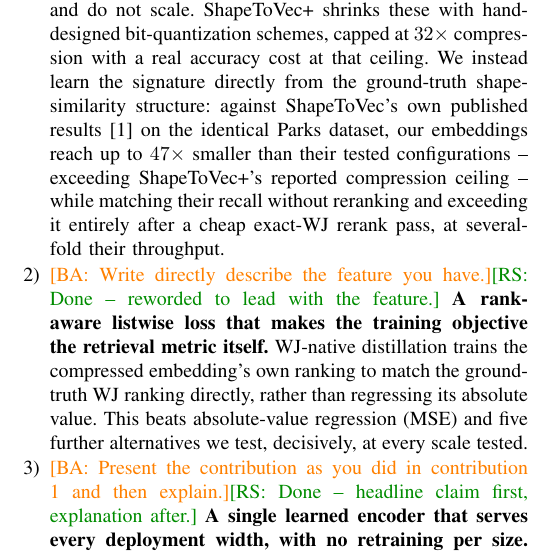
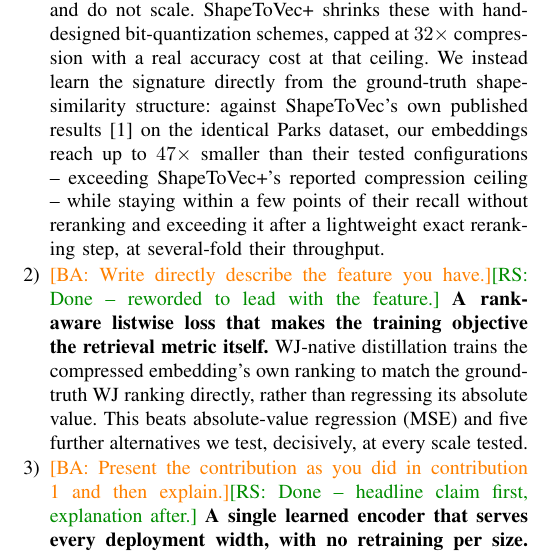
Before and after one commit to ruban-ai/polygon-ann-ml-embeddings, a LaTeX paper (term_project/SigSpatial/IEEE/conference_101719.tex): part of one column of page 3 of 9, cut so that both start at the same text. Compiled offline with pdfLaTeX.

Commit message:
auto: conference_101719.tex

```diff
--- a/term_project/SigSpatial/IEEE/conference_101719.tex
+++ b/term_project/SigSpatial/IEEE/conference_101719.tex
@@ -225,9 +225,9 @@ Our contributions are as follows:
     the ground-truth shape-similarity structure: against ShapeToVec's own published
     results~\cite{shape2vec} on the identical Parks dataset, our embeddings reach up
     to $47\times$ smaller than their tested configurations -- exceeding ShapeToVec+'s
-    reported compression ceiling -- while matching their recall without reranking and
-    exceeding it entirely after a cheap exact-WJ rerank pass, at several-fold their
-    throughput.
+    reported compression ceiling -- while staying within a few points of their recall
+    without reranking and exceeding it after a lightweight exact reranking step, at
+    several-fold their throughput.
   \item \ba{Write directly describe the feature you have.}\rs{Done -- reworded to lead
     with the feature.}
     \textbf{A rank-aware listwise loss that makes the training objective the retrieval
```
